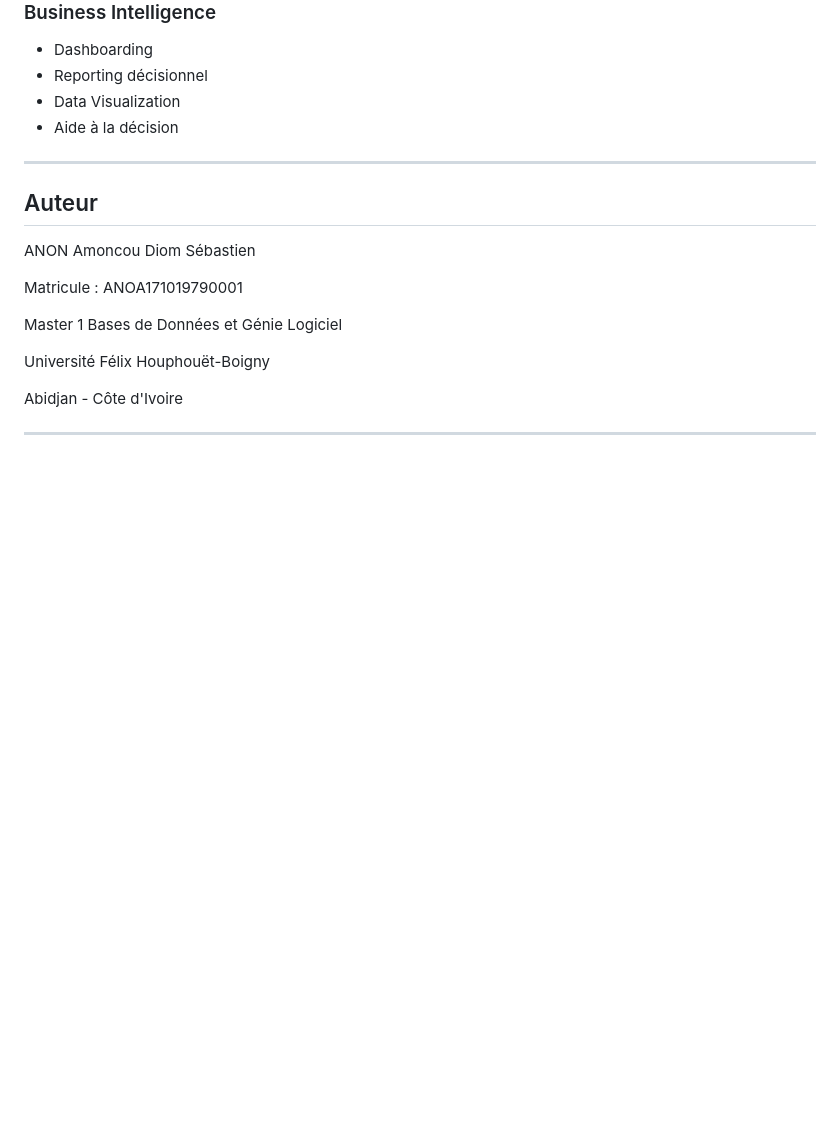
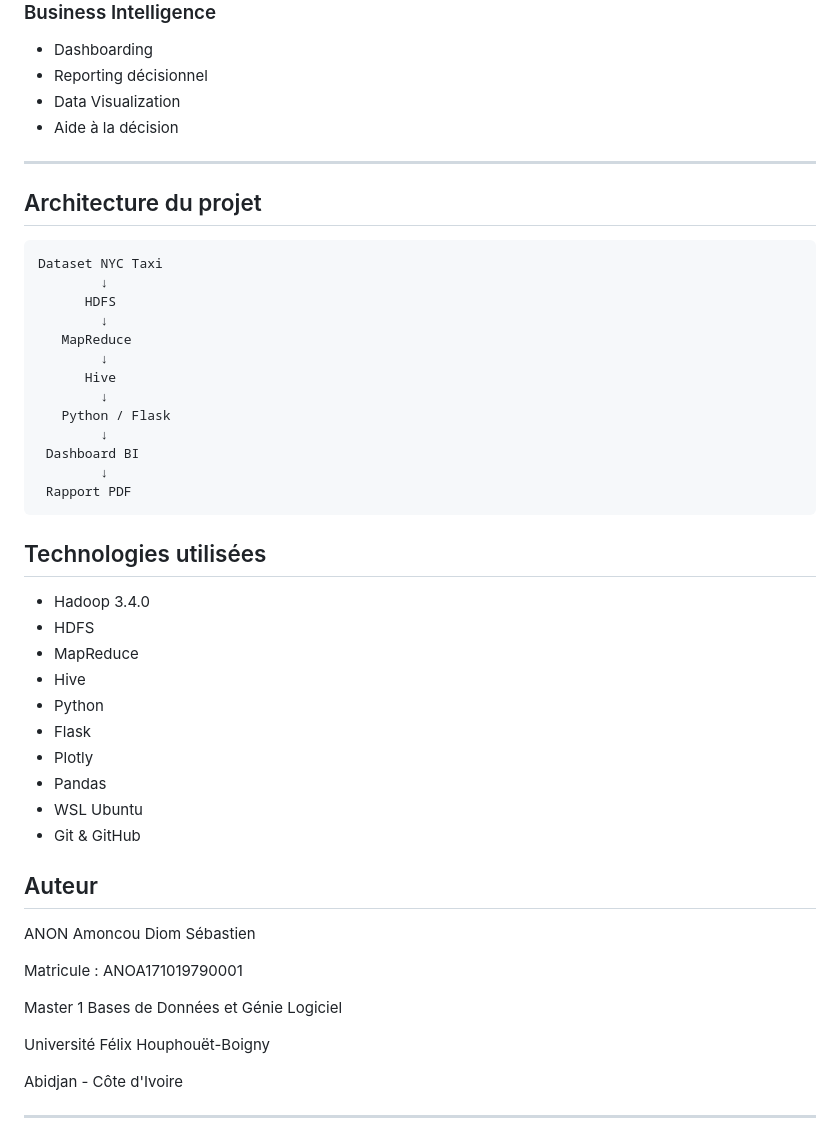
Before and after one commit to leconcret/tp-big-data-nyc-taxi, a Markdown page: README.md, the part around the change. Rendered like a GitHub page; blank space fills up the shorter version.

Commit message:
Amelioration README avec architecture et technologies

````diff
--- a/README.md
+++ b/README.md
@@ -191,6 +191,39 @@ dashboard/rapport_executif_nyc_taxi.pdf
 
 ---
 
+## Architecture du projet
+
+```
+Dataset NYC Taxi
+        ↓
+      HDFS
+        ↓
+   MapReduce
+        ↓
+      Hive
+        ↓
+   Python / Flask
+        ↓
+ Dashboard BI
+        ↓
+ Rapport PDF
+```
+
+
+## Technologies utilisées
+
+- Hadoop 3.4.0
+- HDFS
+- MapReduce
+- Hive
+- Python
+- Flask
+- Plotly
+- Pandas
+- WSL Ubuntu
+- Git & GitHub
+
+
 ## Auteur
 
 ANON Amoncou Diom Sébastien
````
